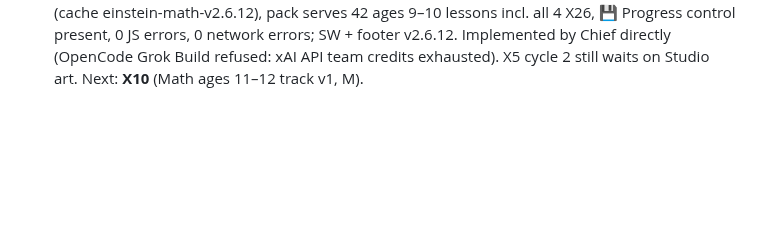
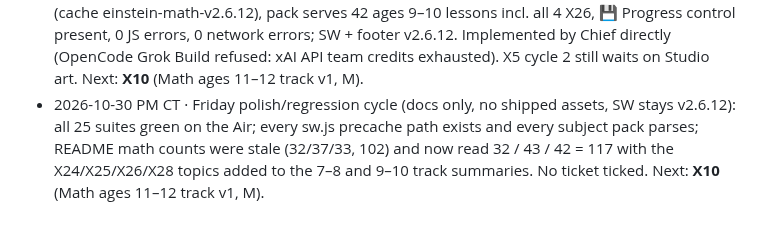
Before and after one commit to avinashpeyyety/einstein-math, a Markdown page: docs/EXPANSION_PLAN.md, the part around the change. GitHub-like rendering; blank space fills up the shorter version.

```diff
--- a/docs/EXPANSION_PLAN.md
+++ b/docs/EXPANSION_PLAN.md
@@ -160,3 +160,4 @@ Comprehensive World + American + Indian history, age-banded, with timelines, map
 - 2026-10-29 PM CT · X28 shipped (`3a59070`): ages 7–8 gains 3 lessons in existing units — Add & Subtract within 1000 (`as-add-sub-1000`, unit-add-sub after as-add-fluency: 3-digit + and − with regrouping incl. 600 − 245, library/rocket stories) → Skip-Count & Expanded Form (`ns-skip-count-expanded`, unit-number-sense after ns-round-hundreds: count by 5s/10s/100s up to 1000, 3-digit expanded form both ways incl. 0 tens) → Even or Odd? (`md-even-odd`, first in unit-mult-div: pairs & doubles to 20, 2.OA.3); 6 new panels (add-1000-regroup, sub-1000-borrow, skip-count-5-10-100, expanded-482, even-pairs-8-7, even-doubles); scripts/lessons_x28.py (idempotent); tests/math-x28.test.js (8 pass, independent solver, 23 items machine-checked), lesson-count asserts in x20/x21/x25/subject-packs bumped (ages 7–8 43, math 113); all 23 suites green; headless Edge CDP smoke (throwaway profile deleted): footer v2.6.10, SW registered (cache einstein-math-v2.6.10), 43 lessons on the 7–8 Mission Map incl. all 3 X28 (ready after diagnostic), each X28 lesson + as-add-regroup + fr-number-line walk intro → 2 panels → worked example, practice graded (243 + 125 → 368 ✓), 💾 Backup modal opens and report → restore round-trip keeps progress, 0 JS errors, 0 network errors/404s; SW + footer v2.6.10. Next: **X26** (Math 9–10 decimals).
 - 2026-10-30 AM CT · C1b (v2.6.11): landing camera pulls back at touchdown — RTLS/droneship final framing eases onto `landingFit` (cosmos/js/recovery.js, pure) that fits booster + pad in the band between the Earth bar and the time dock with margin; phones hide the mission caption / missions label / schematic note while a flight plays (chips stay). Touchdown smoke min margin (vehicle+pad/tower vs bar/dock/edges) before → after: RTLS 360 −342→18, 1024 −172→51, 1440 −95→106 px; catch 360 −17→42, 1024 31→31, 1440 46→46 px; 0 JS errors. New tests/landing-framing.test.js (21 checks); 24/24 suites green; C4b/C4c overlap + panel, C2 catch, droneship, LEO, math, physics smokes pass.
 - 2026-10-30 AM CT · X26 shipped (`debc381`): ages 9–10 u4-decimals-area gains 4 lessons after g4-decimal-sub — Thousandths & Rounding Decimals (`g5-thousandths-round`: expanded form to thousandths, compare 0.457 vs 0.46, round to whole/tenth/hundredth, 5.NBT.3–4) → Powers of 10 (`g5-powers-of-ten`: ×/÷ 10/100/1000, 10² 10³ 10⁴, 5.NBT.1–2) → Multiply Decimals (`g5-decimal-multiply`: decimal × whole and × decimal, count decimal places, estimate check, 5.NBT.7) → Divide Decimals (`g5-decimal-divide`: decimal ÷ whole, 3 ÷ 0.5 as halves, 1.44 ÷ 1.2, money sharing, 5.NBT.7); 8 new panels (decimal-thousandths-pv, decimal-round-line, pow10-shift, pow10-exponents, decimal-mult-grid, decimal-mult-places, decimal-div-share, decimal-div-halves; no third-party code); scripts/lessons_x26.py (idempotent); tests/math-x26.test.js (8 pass, exact BigInt solver re-derives every numeric item incl. every accepted fill form and exactly one correct mc choice); count asserts in x22/x24/x24b (42) and subject-packs (117) bumped; all 25 suites green; headless Edge CDP smoke (throwaway profile deleted): footer v2.6.12, SW registered (cache einstein-math-v2.6.12), pack serves 42 ages 9–10 lessons incl. all 4 X26, 💾 Progress control present, 0 JS errors, 0 network errors; SW + footer v2.6.12. Implemented by Chief directly (OpenCode Grok Build refused: xAI API team credits exhausted). X5 cycle 2 still waits on Studio art. Next: **X10** (Math ages 11–12 track v1, M).
+- 2026-10-30 PM CT · Friday polish/regression cycle (docs only, no shipped assets, SW stays v2.6.12): all 25 suites green on the Air; every sw.js precache path exists and every subject pack parses; README math counts were stale (32/37/33, 102) and now read 32 / 43 / 42 = 117 with the X24/X25/X26/X28 topics added to the 7–8 and 9–10 track summaries. No ticket ticked. Next: **X10** (Math ages 11–12 track v1, M).
```
Also changed, not shown: README.md (+3 -3 lines).
